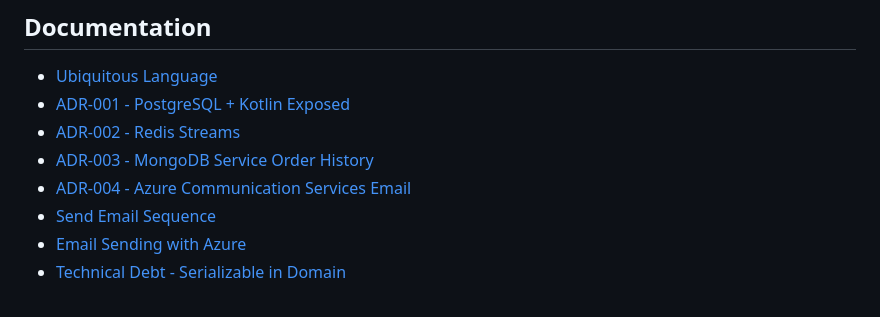
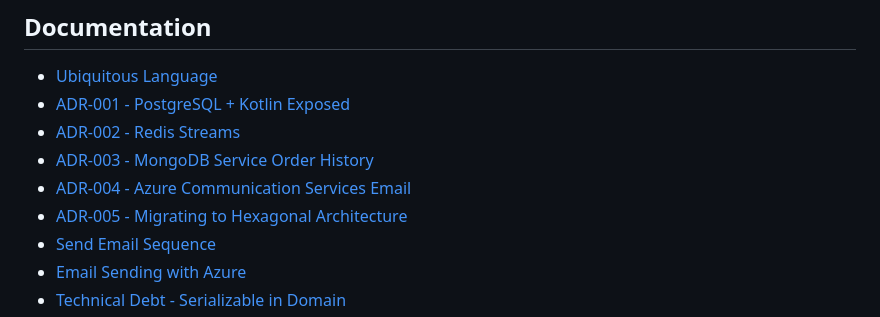
Before and after one commit to 1ChristianAlex/motordesk, a Markdown page: README.md, the part around the change. GitHub-like rendering.

```diff
--- a/README.md
+++ b/README.md
@@ -54,6 +54,7 @@ src/main/kotlin
 - [ADR-002 - Redis Streams](docs/ADR/ADR-002-Redis-Streams.md)
 - [ADR-003 - MongoDB Service Order History](docs/ADR/ADR-003-MongoDB-Service-Order-History.md)
 - [ADR-004 - Azure Communication Services Email](docs/ADR/ADR-004-Azure-Communication-Services-Email.md)
+- [ADR-005 - Migrating to Hexagonal Architecture](docs/ADR/ADR-005-Migrating-to-Hexagonal-Architecture.md)
 - [Send Email Sequence](docs/diagrams/send-email-sequence.md)
 - [Email Sending with Azure](docs/diagrams/email-sending-azure.md)
 - [Technical Debt - Serializable in Domain](docs/Technical-Debt/TD-001-Serializable-in-Domain.md)
```
Also changed, not shown: docs/ADR/ADR-005-Migrating-to-Hexagonal-Architecture.md (added, +101 -0 lines).
